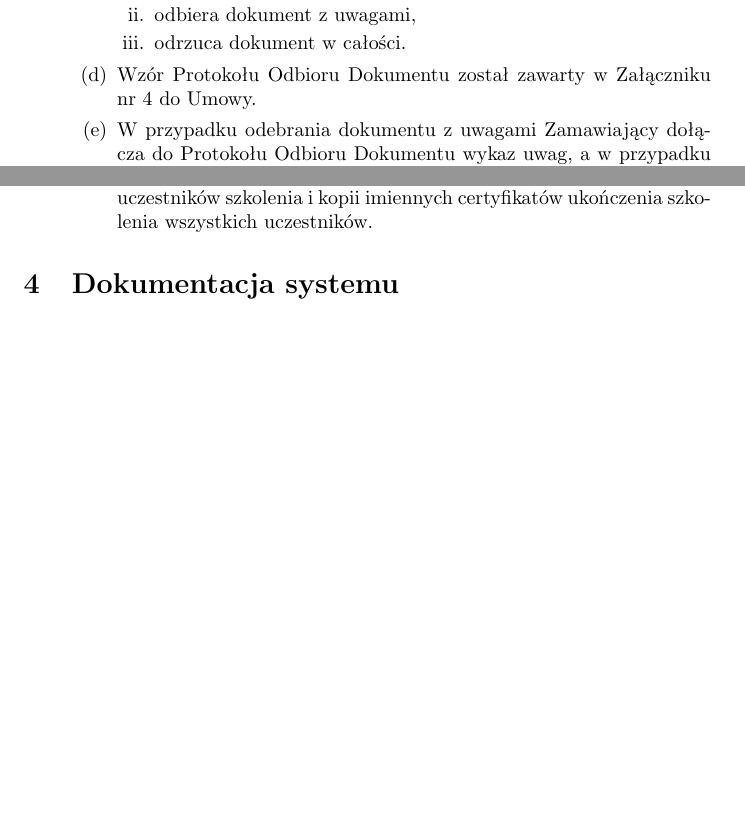
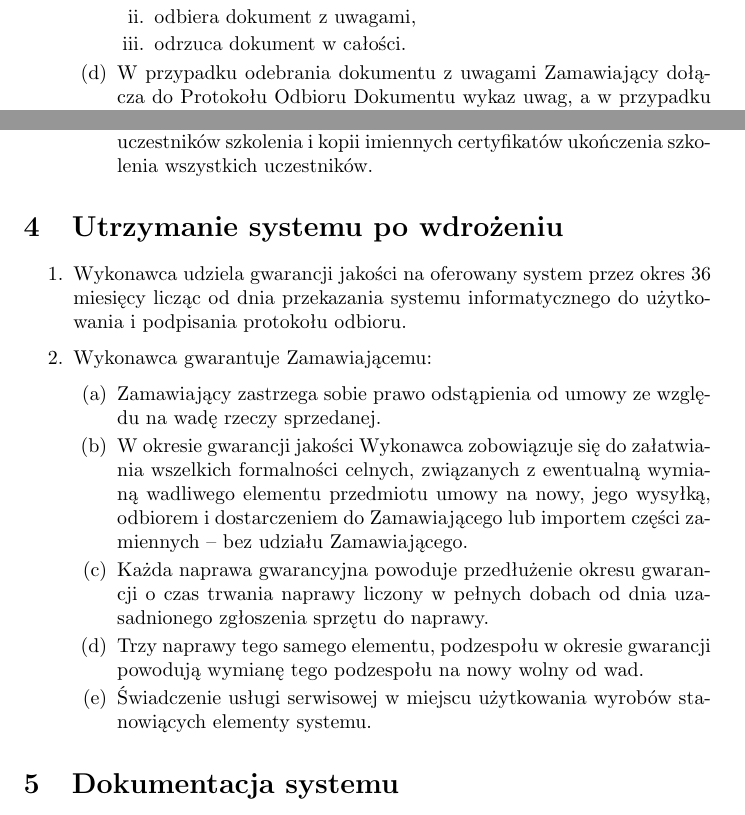
Before and after one commit to Waszker/ZPI, a LaTeX document (specyfikcja.tex): two parts of pages 16 and 18 of 20, joined at a grey line, cut so that both start at the same text, the shorter picture padded with empty space. Compiled offline with pdfLaTeX.

Commit message:
utrzymanie systemu po wdrożeniu

```diff
--- a/specyfikcja.tex
+++ b/specyfikcja.tex
@@ -342,7 +343,7 @@ Kryterium akceptacji wdrożenia jest pozytywny wynik testów akceptacyjnych (w o
 \item odbiera dokument z uwagami,
 \item odrzuca dokument w całości.
 \end{enumerate}
-\item Wzór Protokołu Odbioru Dokumentu został zawarty w Załączniku nr 4 do Umowy.
+%\item Wzór Protokołu Odbioru Dokumentu został zawarty w Załączniku nr 4 do Umowy.
 \item W przypadku odebrania dokumentu z uwagami Zamawiający dołącza do Protokołu Odbioru Dokumentu wykaz uwag, a w przypadku odrzucenia dokumentu w całości – pisemne uzasadnienie decyzji z przytoczeniem jej powodu bądź powodów.
 \item W przypadku odbioru dokumentu z uwagami lub odrzucenia dokumentu w całości Wykonawca, w terminie 5 dni roboczych od daty przekazania Protokołu Odbioru Dokumentu przez Zamawiającego, jest zobowiązany do poprawienia dokumentu i ponownego przedstawienia go do odbioru.
 \item Jeżeli w terminie 5 dni roboczych od daty ponownego przekazania dokumentu do odbioru,  Zamawiający ponownie odbierze dokument z uwagami lub odrzuci dokument.
@@ -372,9 +373,20 @@ Kryterium akceptacji wdrożenia jest pozytywny wynik testów akceptacyjnych (w o
 \end{enumerate}
 \end{enumerate}
 
-%\section{Utrzymanie systemu po wdrożeniu}
+\section{Utrzymanie systemu po wdrożeniu}
 %odporność na błędy, że działa przez jakiś okres czasu
 %TODO warunki co do ludzi utrzymujących: wykształcenie, certyfikaty
+\begin{enumerate}
+\item Wykonawca udziela gwarancji jakości na oferowany system przez okres 36 miesięcy licząc od dnia przekazania systemu informatycznego do użytkowania i podpisania protokołu  odbioru.
+\item Wykonawca  gwarantuje Zamawiającemu:
+\begin{enumerate}
+\item Zamawiający zastrzega sobie prawo odstąpienia od umowy ze względu na wadę rzeczy sprzedanej.
+\item W okresie gwarancji jakości Wykonawca zobowiązuje się do załatwiania wszelkich formalności celnych, związanych z ewentualną wymianą wadliwego elementu przedmiotu umowy na nowy, jego wysyłką, odbiorem i dostarczeniem do Zamawiającego lub importem części zamiennych – bez udziału Zamawiającego.
+\item Każda naprawa gwarancyjna powoduje przedłużenie okresu gwarancji o czas trwania naprawy liczony w pełnych dobach od dnia uzasadnionego zgłoszenia sprzętu do naprawy.
+\item Trzy naprawy tego samego elementu, podzespołu w okresie gwarancji powodują wymianę tego podzespołu na nowy wolny od wad.
+\item Świadczenie usługi serwisowej w miejscu użytkowania wyrobów stanowiących elementy systemu.
+\end{enumerate}
+\end{enumerate}
 
 \section{Dokumentacja systemu}
 % Pzypadkiem zrobiliśmy też to
```
Also changed, not shown: specyfikcja.tex (3 more changed lines).
